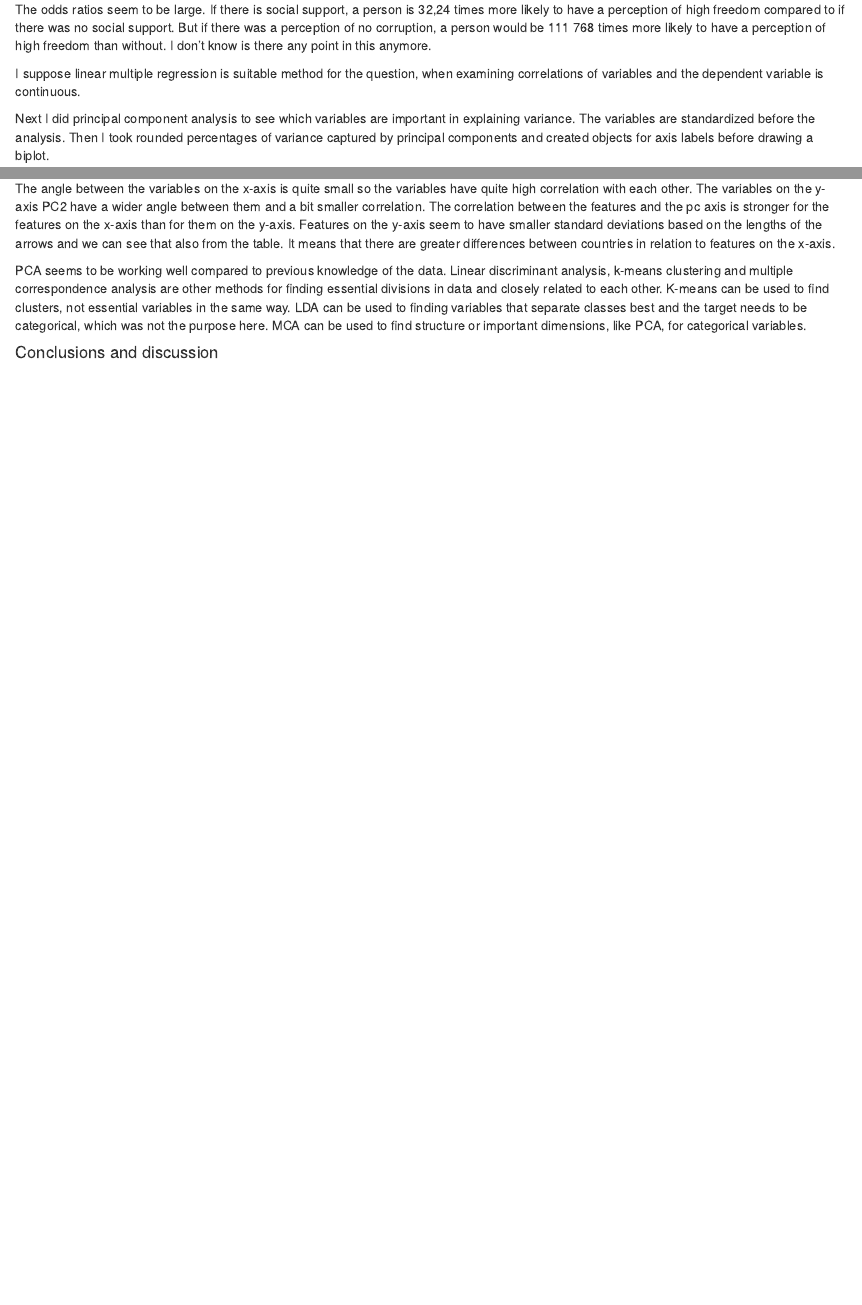
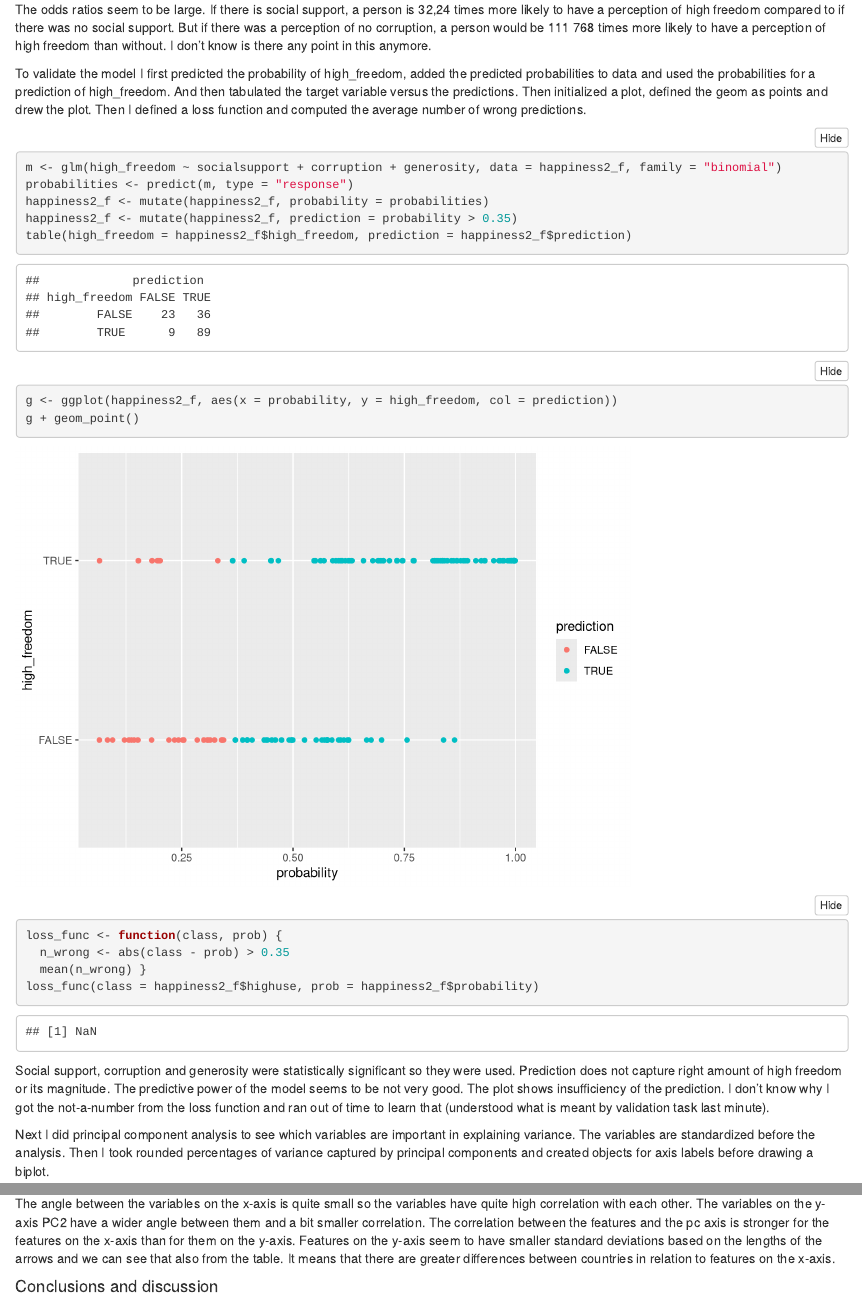
Before and after one commit to elinaturunen/IODS-final, an R Markdown document (final.Rmd): the page in a window 1100 px wide, from 7890 px down, and a second part further down, joined at a grey line. Rendered offline with R 4.5, knitr and Pandoc, with nearby package versions; folded parts are opened.

Commit message:
glm validation

````diff
--- a/final.Rmd
+++ b/final.Rmd
@@ -155,7 +155,27 @@ Social support, corruption and generosity are statistically significant and they
 
 The odds ratios seem to be large. If there is social support, a person is 32,24 times more likely to have a perception of high freedom compared to if there was no social support. But if there was a perception of no corruption, a person would be 111 768 times more likely to have a perception of high freedom than without. I don't know is there any point in this anymore.
 
-I suppose linear multiple regression is suitable method for the question, when examining correlations of variables and the dependent variable is continuous.
+
+To validate the model I first predicted the probability of high_freedom, added the predicted probabilities to data and used the probabilities for a prediction of high_freedom. And then tabulated the target variable versus the predictions. Then initialized a plot, defined the geom as points and drew the plot. Then I defined a loss function and computed the average number of wrong predictions.
+
+```{r}
+m <- glm(high_freedom ~ socialsupport + corruption + generosity, data = happiness2_f, family = "binomial")
+probabilities <- predict(m, type = "response")
+happiness2_f <- mutate(happiness2_f, probability = probabilities)
+happiness2_f <- mutate(happiness2_f, prediction = probability > 0.35)
+table(high_freedom = happiness2_f$high_freedom, prediction = happiness2_f$prediction)
+g <- ggplot(happiness2_f, aes(x = probability, y = high_freedom, col = prediction))
+g + geom_point()
+```
+
+```{r}
+loss_func <- function(class, prob) {
+  n_wrong <- abs(class - prob) > 0.35
+  mean(n_wrong) }
+loss_func(class = happiness2_f$highuse, prob = happiness2_f$probability)
+```
+
+Social support, corruption and generosity were statistically significant so they were used. Prediction does not capture right amount of high freedom or its magnitude. The predictive power of the model seems to be not very good. The plot shows insufficiency of the prediction. I don't know why I got the not-a-number from the loss function and ran out of time to learn that (understood what is meant by validation task last minute).
 
 
 Next I did principal component analysis to see which variables are important in explaining variance. The variables are standardized before the analysis. Then I took rounded percentages of variance captured by principal components and created objects for axis labels before drawing a biplot.
@@ -181,8 +201,6 @@ Differences in GDP per capita and healthy life expectancy seem quite expected, b
 
 The angle between the variables on the x-axis is quite small so the variables have quite high correlation with each other. The variables on the y-axis PC2 have a wider angle between them and a bit smaller correlation. The correlation between the features and the pc axis is stronger for the features on the x-axis than for them on the y-axis. Features on the y-axis seem to have smaller standard deviations based on the lengths of the arrows and we can see that also from the table. It means that there are greater differences between countries in relation to features on the x-axis.
 
-PCA seems to be working well compared to previous knowledge of the data. Linear discriminant analysis, k-means clustering and multiple correspondence analysis are other methods for finding essential divisions in data and closely related to each other. K-means can be used to find clusters, not essential variables in the same way. LDA can be used to finding variables that separate classes best and the target needs to be categorical, which was not the purpose here. MCA can be used to find structure or important dimensions, like PCA, for categorical variables.
-
 
 #### Conclusions and discussion
 
````
Also changed, not shown: .RData, index.html, 1 other file.
